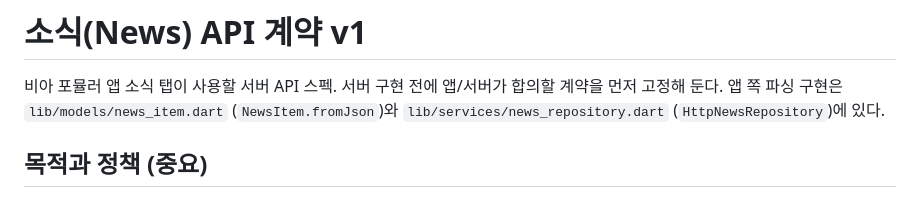
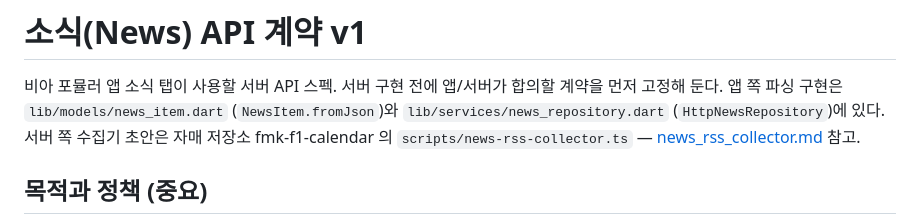
Before and after one commit to 2001mwkim/fmk-mobile-app, a Markdown page: docs/news_api_contract.md, the part around the change. Drawn GitHub-style.

```diff
--- a/docs/news_api_contract.md
+++ b/docs/news_api_contract.md
@@ -4,6 +4,8 @@
 합의할 계약을 먼저 고정해 둔다. 앱 쪽 파싱 구현은
 `lib/models/news_item.dart` (`NewsItem.fromJson`)와
 `lib/services/news_repository.dart` (`HttpNewsRepository`)에 있다.
+서버 쪽 수집기 초안은 자매 저장소 fmk-f1-calendar 의
+`scripts/news-rss-collector.ts` — [news_rss_collector.md](news_rss_collector.md) 참고.
 
 ## 목적과 정책 (중요)
 
```
Also changed, not shown: CLAUDE.md (+1 -0 lines), docs/news_rss_collector.md (added, +91 -0 lines).
